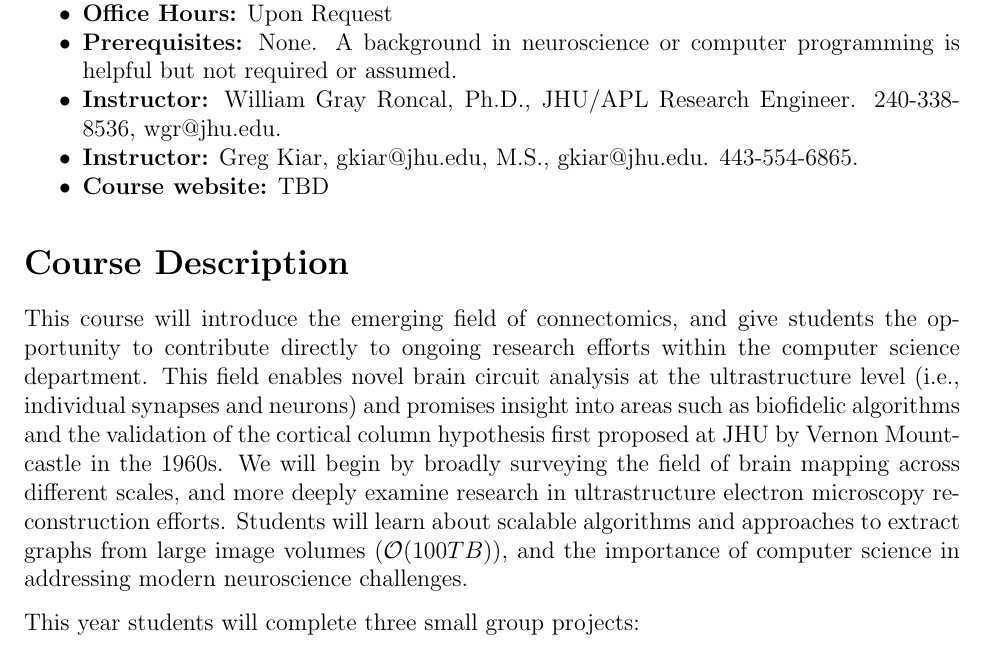
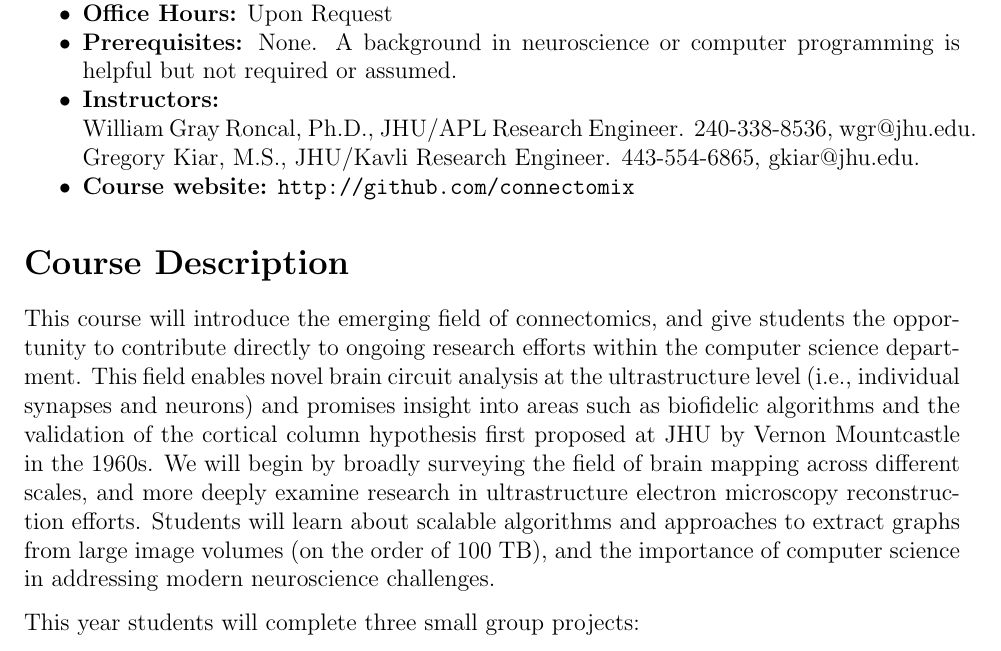
Before and after one commit to connectomix/syllabus, a LaTeX document (mapping-brain-introduction-2017.tex): part of page 1 of 2, cut so that both start at the same text. Compiled offline with pdfLaTeX.

Commit message:
updated syllabus

```diff
--- a/mapping-brain-introduction-2017.tex
+++ b/mapping-brain-introduction-2017.tex
@@ -29,13 +29,15 @@
 \item{\textbf{Class Makeup:} There will be no class on Monday, January 16th because of MLK Day, and we will make up that class on January 18th.}
 \item{\textbf{Office Hours:}  Upon Request}
 \item{\textbf{Prerequisites:} None.  A background in neuroscience or computer programming is helpful but not required or assumed.}
-\item{\textbf{Instructor:}  William Gray Roncal, Ph.D., JHU/APL Research Engineer.  240-338-8536, wgr@jhu.edu.}
-\item{\textbf{Instructor:}  Greg Kiar, gkiar@jhu.edu, M.S., gkiar@jhu.edu.  443-554-6865.}
-\item{\textbf{Course website:}  TBD  }
+\item{\textbf{Instructors:}
+
+William Gray Roncal, Ph.D., JHU/APL Research Engineer.  240-338-8536, wgr@jhu.edu.\\
+Gregory Kiar, M.S., JHU/Kavli Research Engineer. 443-554-6865, gkiar@jhu.edu.}
+\item{\textbf{Course website:}  \url{http://github.com/connectomix}  }
 \end{itemize}
 
 \section*{Course Description}
-This course will introduce the emerging field of connectomics, and give students the opportunity to contribute directly to ongoing research efforts within the computer science department.  This field enables novel brain circuit analysis at the ultrastructure level (i.e., individual synapses and neurons) and promises insight into areas such as biofidelic algorithms and the validation of the cortical column hypothesis first proposed at JHU by Vernon Mountcastle in the 1960s.  We will begin by broadly surveying the field of brain mapping across  different scales, and more deeply examine research in ultrastructure electron microscopy reconstruction efforts.  Students will learn about scalable algorithms and approaches to extract graphs from large image volumes ($\mathcal{O}(100 TB)$), and the importance of computer science in addressing modern neuroscience challenges.
+This course will introduce the emerging field of connectomics, and give students the opportunity to contribute directly to ongoing research efforts within the computer science department.  This field enables novel brain circuit analysis at the ultrastructure level (i.e., individual synapses and neurons) and promises insight into areas such as biofidelic algorithms and the validation of the cortical column hypothesis first proposed at JHU by Vernon Mountcastle in the 1960s.  We will begin by broadly surveying the field of brain mapping across  different scales, and more deeply examine research in ultrastructure electron microscopy reconstruction efforts.  Students will learn about scalable algorithms and approaches to extract graphs from large image volumes (on the order of 100 TB), and the importance of computer science in addressing modern neuroscience challenges.
 
 This year students will complete three small group projects:
 
```
Also changed, not shown: mapping-brain-introduction-2017.pdf.
